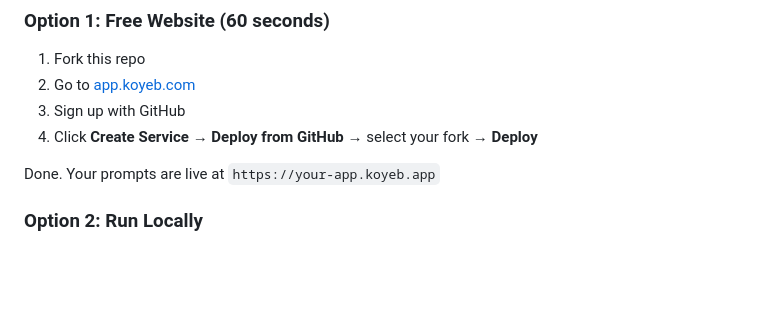
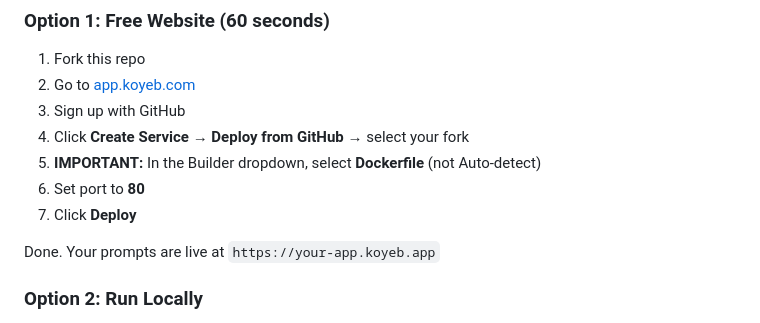
Before and after one commit to jacotoledo/Promptito, a Markdown page: README.md, the part around the change. GitHub-like rendering; blank space fills up the shorter version.

Commit message:
docs: add Dockerfile selection step to quick deployment instructions

```diff
--- a/README.md
+++ b/README.md
@@ -64,7 +64,10 @@
 1. Fork this repo
 2. Go to [app.koyeb.com](https://app.koyeb.com)
 3. Sign up with GitHub
-4. Click **Create Service** → **Deploy from GitHub** → select your fork → **Deploy**
+4. Click **Create Service** → **Deploy from GitHub** → select your fork
+5. **IMPORTANT:** In the Builder dropdown, select **Dockerfile** (not Auto-detect)
+6. Set port to **80**
+7. Click **Deploy**
 
 Done. Your prompts are live at `https://your-app.koyeb.app`
 
```
